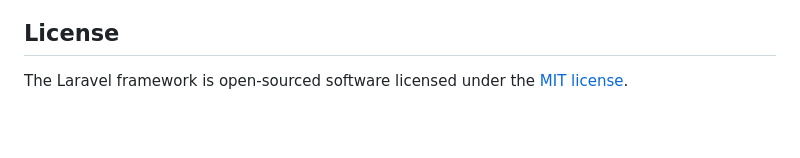
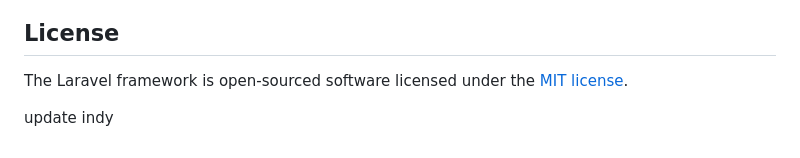
Before and after one commit to risyanadira/tubes_kelompok4, a Markdown page: README.md, the part around the change. Drawn GitHub-style; blank space fills up the shorter version.

```diff
--- a/README.md
+++ b/README.md
@@ -64,3 +64,5 @@ If you discover a security vulnerability within Laravel, please send an e-mail t
 ## License
 
 The Laravel framework is open-sourced software licensed under the [MIT license](https://opensource.org/licenses/MIT).
+
+update indy
```
